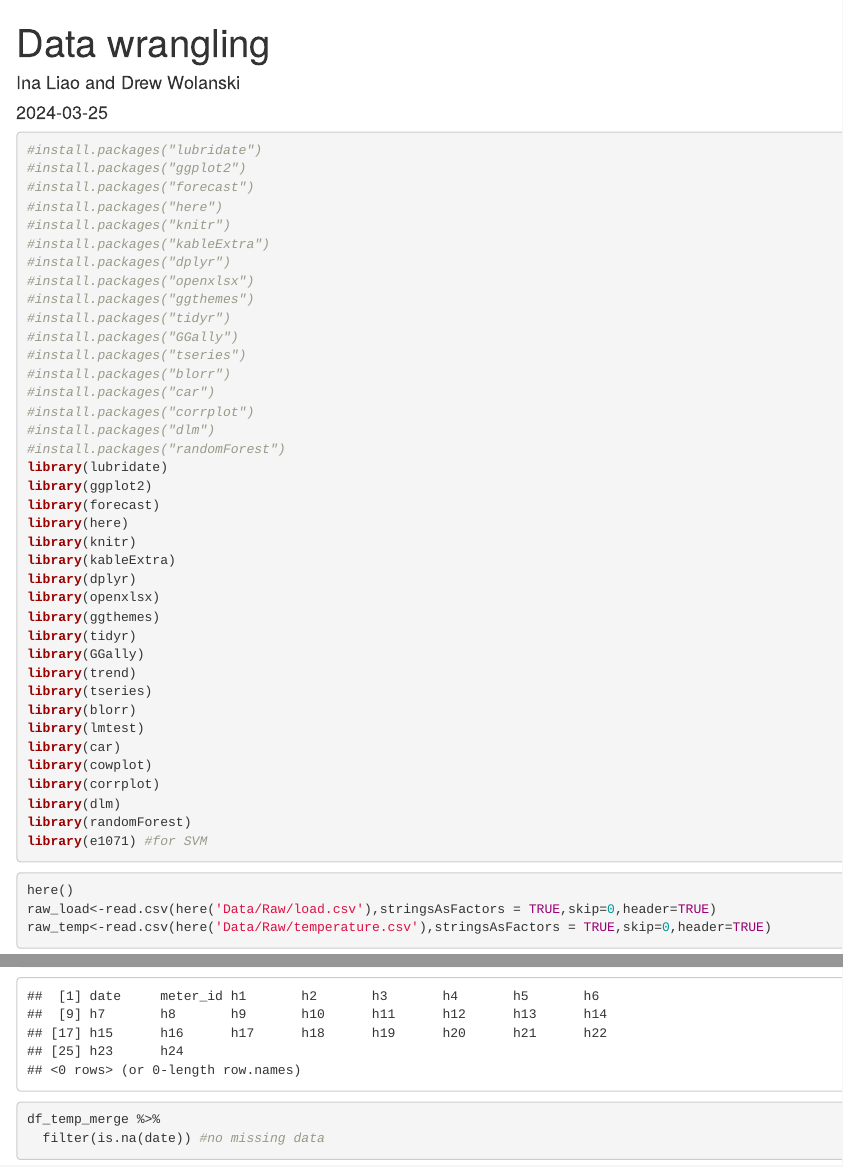
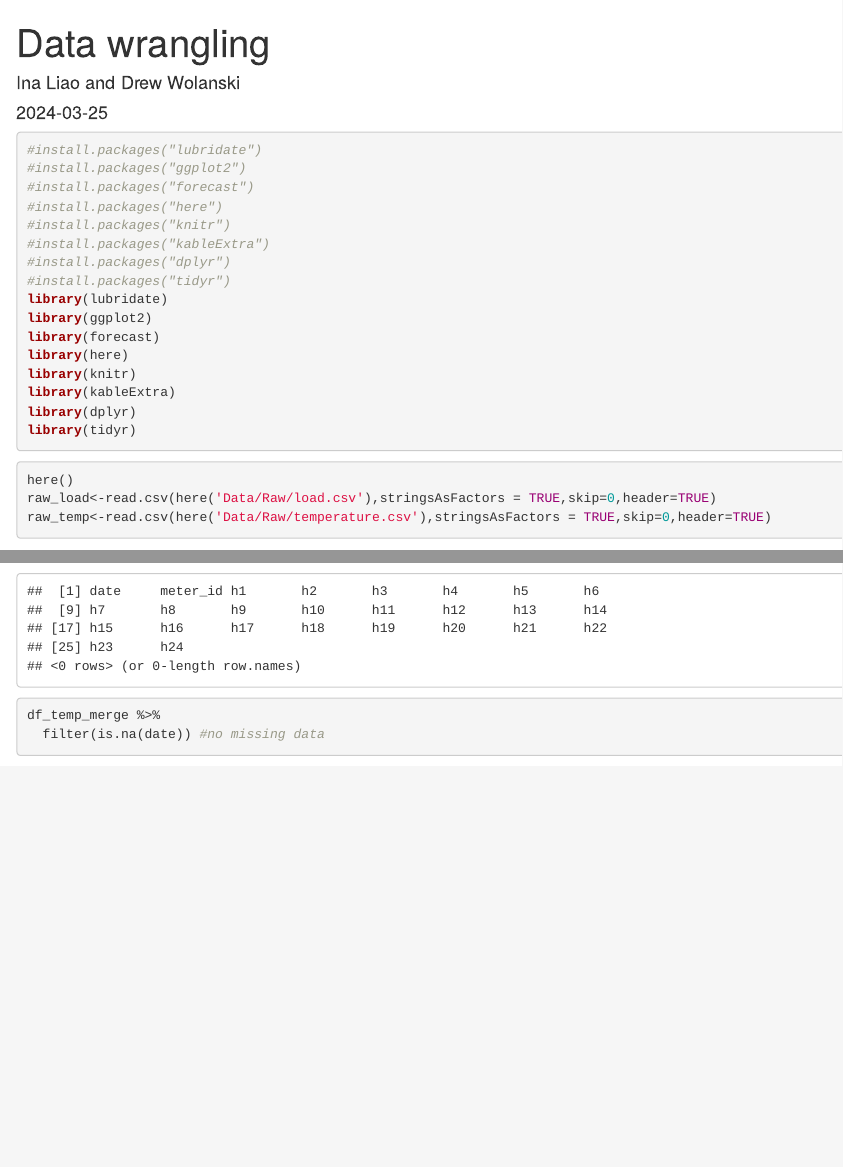
Before and after one commit to inaliao/LiaoWolanski_ENV797_TSA_Comp, an R Markdown document (Data/Processed/Data wrangling.Rmd): the page in a window 1100 px wide, from its top, and a second part further down, joined at a grey line. Rendered offline with R 4.5, knitr and Pandoc, with nearby package versions; some code elsewhere in the file could not run offline.

Commit message:
data wrangling

````diff
--- a/Data/Processed/Data wrangling.Rmd
+++ b/Data/Processed/Data wrangling.Rmd
@@ -17,16 +17,7 @@ knitr:::opts_chunk$set(tidy.opts=list(width.cutoff=80), tidy=FALSE,fig.align = "
 #install.packages("knitr")
 #install.packages("kableExtra")
 #install.packages("dplyr")
-#install.packages("openxlsx")
-#install.packages("ggthemes")
 #install.packages("tidyr")
-#install.packages("GGally")
-#install.packages("tseries")
-#install.packages("blorr")
-#install.packages("car")
-#install.packages("corrplot")
-#install.packages("dlm")
-#install.packages("randomForest")
 library(lubridate)
 library(ggplot2)
 library(forecast)
@@ -34,20 +25,7 @@ library(here)
 library(knitr)
 library(kableExtra)
 library(dplyr)
-library(openxlsx)
-library(ggthemes)
 library(tidyr)
-library(GGally)
-library(trend)
-library(tseries)
-library(blorr)
-library(lmtest)
-library(car)
-library(cowplot)
-library(corrplot)
-library(dlm)
-library(randomForest)
-library(e1071) #for SVM
 ```
 
 ```{r Import Data, echo=TRUE, results='hide'}
````
Also changed, not shown: Data/Processed/Data wrangling.Rmd (10 more changed lines), 2 other files.
